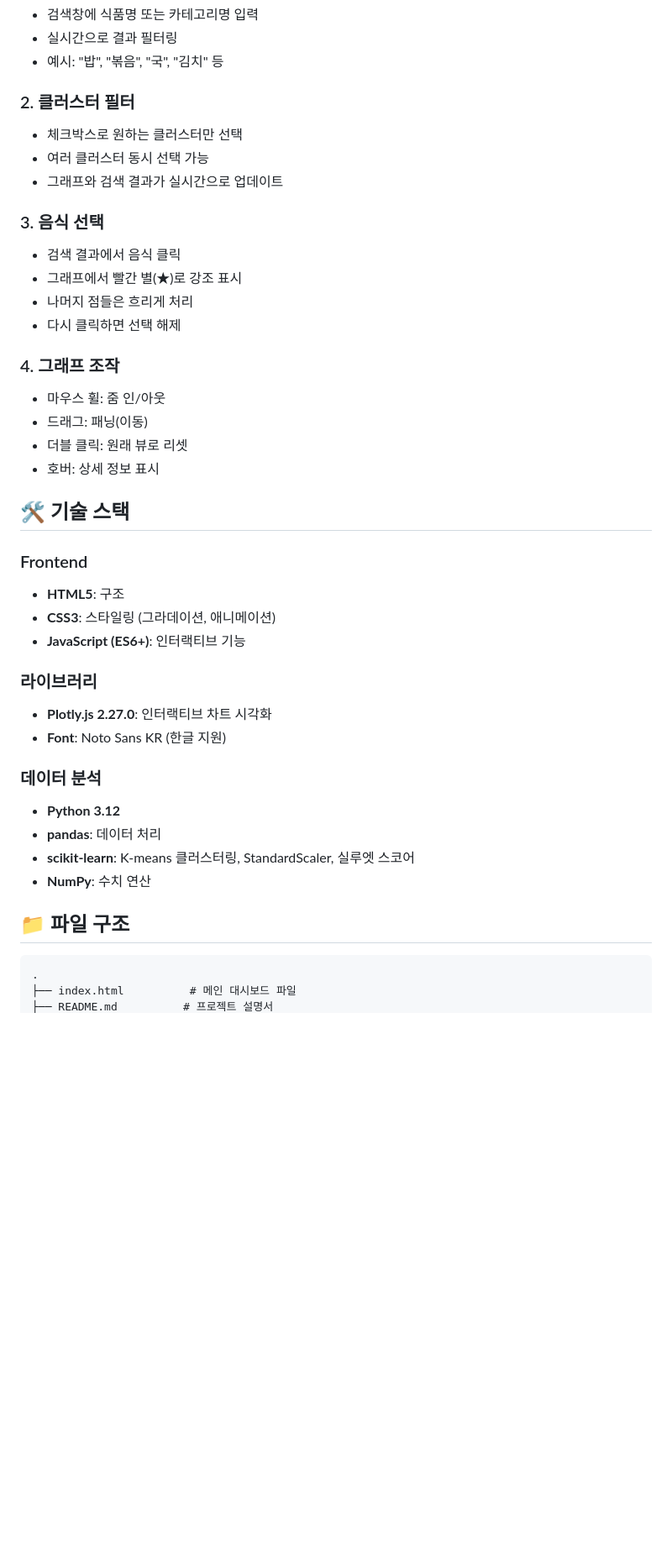
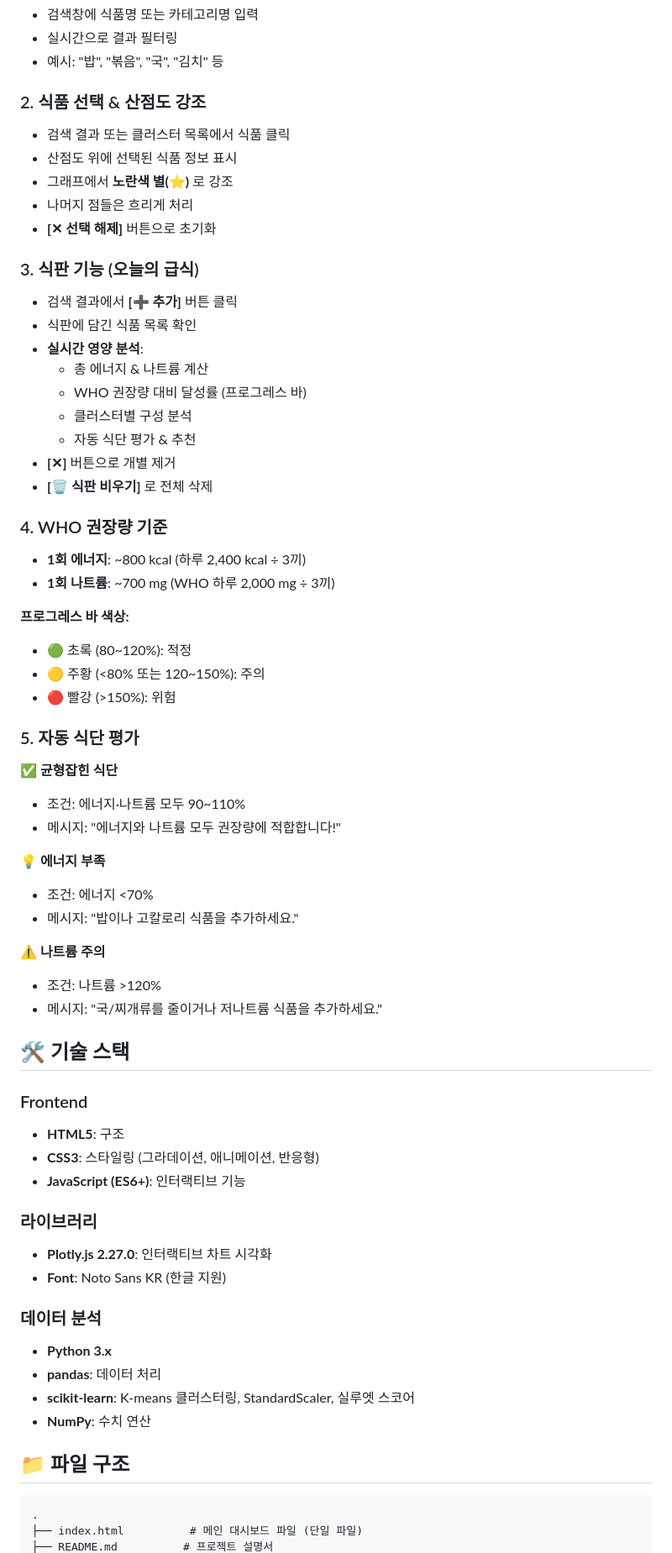
Before and after one commit to c950317-yu/school, a Markdown page: README.md, the part around one of its changes. Shown at 84% size. GitHub-like rendering; blank space fills up the shorter version.

````diff
--- a/README.md
+++ b/README.md
@@ -101,28 +121,52 @@ python -m http.server 8000
 - 실시간으로 결과 필터링
 - 예시: "밥", "볶음", "국", "김치" 등
 
-### 2. 클러스터 필터
-- 체크박스로 원하는 클러스터만 선택
-- 여러 클러스터 동시 선택 가능
-- 그래프와 검색 결과가 실시간으로 업데이트
+### 2. 식품 선택 & 산점도 강조
+- 검색 결과 또는 클러스터 목록에서 식품 클릭
+- 산점도 위에 선택된 식품 정보 표시
+- 그래프에서 **노란색 별(⭐)** 로 강조
+- 나머지 점들은 흐리게 처리
+- **[✕ 선택 해제]** 버튼으로 초기화
 
-### 3. 음식 선택
-- 검색 결과에서 음식 클릭
-- 그래프에서 빨간 별(★)로 강조 표시
-- 나머지 점들은 흐리게 처리
-- 다시 클릭하면 선택 해제
+### 3. 식판 기능 (오늘의 급식)
+- 검색 결과에서 **[➕ 추가]** 버튼 클릭
+- 식판에 담긴 식품 목록 확인
+- **실시간 영양 분석**:
+  - 총 에너지 & 나트륨 계산
+  - WHO 권장량 대비 달성률 (프로그레스 바)
+  - 클러스터별 구성 분석
+  - 자동 식단 평가 & 추천
+- **[✕]** 버튼으로 개별 제거
+- **[🗑️ 식판 비우기]** 로 전체 삭제
 
-### 4. 그래프 조작
-- 마우스 휠: 줌 인/아웃
-- 드래그: 패닝(이동)
-- 더블 클릭: 원래 뷰로 리셋
-- 호버: 상세 정보 표시
+### 4. WHO 권장량 기준
+- **1회 에너지**: ~800 kcal (하루 2,400 kcal ÷ 3끼)
+- **1회 나트륨**: ~700 mg (WHO 하루 2,000 mg ÷ 3끼)
+
+**프로그레스 바 색상:**
+- 🟢 초록 (80~120%): 적정
+- 🟡 주황 (<80% 또는 120~150%): 주의
+- 🔴 빨강 (>150%): 위험
+
+### 5. 자동 식단 평가
+
+**✅ 균형잡힌 식단**
+- 조건: 에너지·나트륨 모두 90~110%
+- 메시지: "에너지와 나트륨 모두 권장량에 적합합니다!"
+
+**💡 에너지 부족**
+- 조건: 에너지 <70%
+- 메시지: "밥이나 고칼로리 식품을 추가하세요."
+
+**⚠️ 나트륨 주의**
+- 조건: 나트륨 >120%
+- 메시지: "국/찌개류를 줄이거나 저나트륨 식품을 추가하세요."
 
 ## 🛠 기술 스택
 
 ### Frontend
 - **HTML5**: 구조
-- **CSS3**: 스타일링 (그라데이션, 애니메이션)
+- **CSS3**: 스타일링 (그라데이션, 애니메이션, 반응형)
 - **JavaScript (ES6+)**: 인터랙티브 기능
 
 ### 라이브러리
@@ -130,7 +174,7 @@ python -m http.server 8000
 - **Font**: Noto Sans KR (한글 지원)
 
 ### 데이터 분석
-- **Python 3.12**
+- **Python 3.x**
 - **pandas**: 데이터 처리
 - **scikit-learn**: K-means 클러스터링, StandardScaler, 실루엣 스코어
 - **NumPy**: 수치 연산
@@ -139,5 +183,5 @@ python -m http.server 8000
 
 ```
 .
-├── index.html          # 메인 대시보드 파일
+├── index.html          # 메인 대시보드 파일 (단일 파일)
 ├── README.md          # 프로젝트 설명서
````
Also changed, not shown: other parts of README.md (+120 -45 lines).
